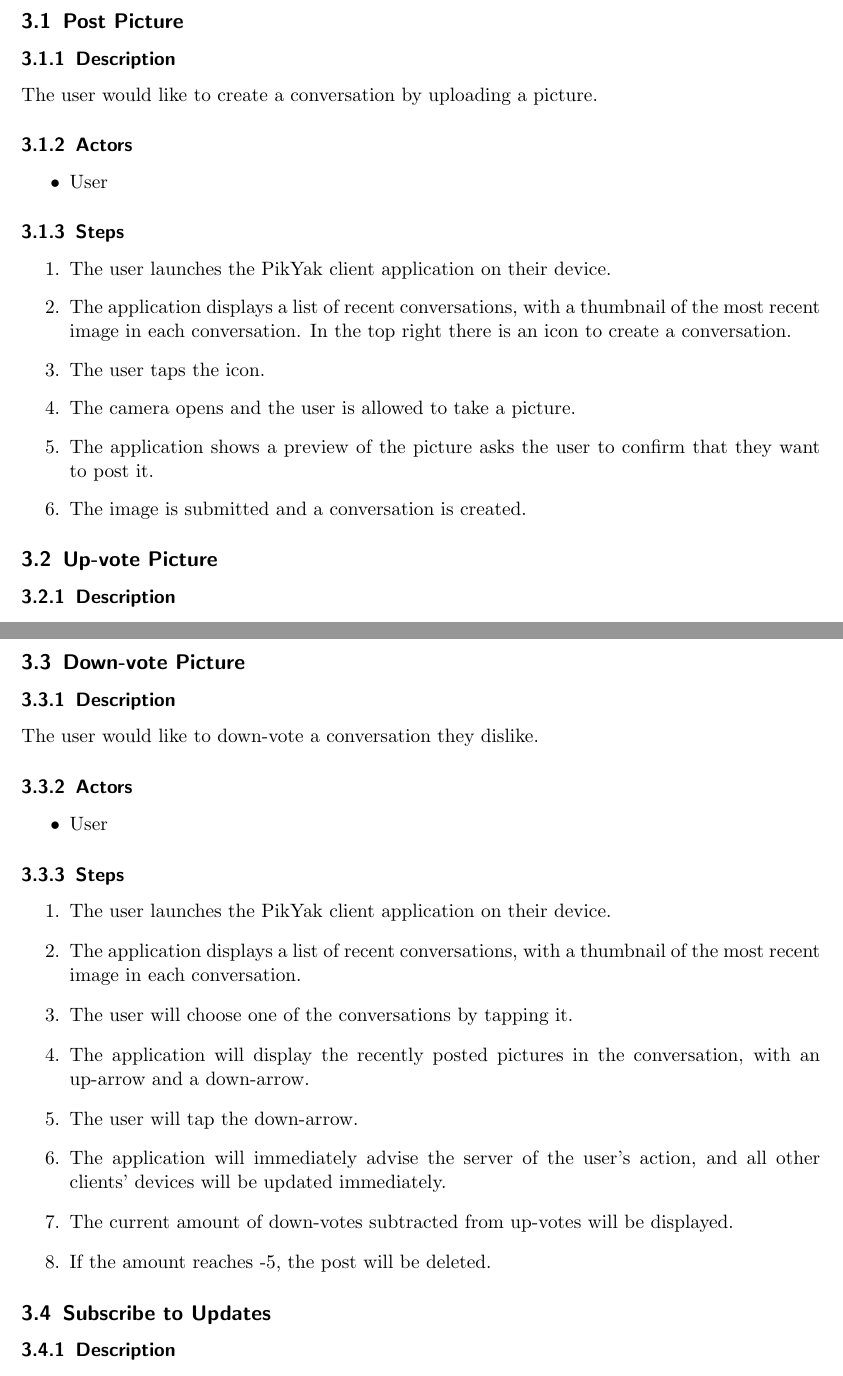
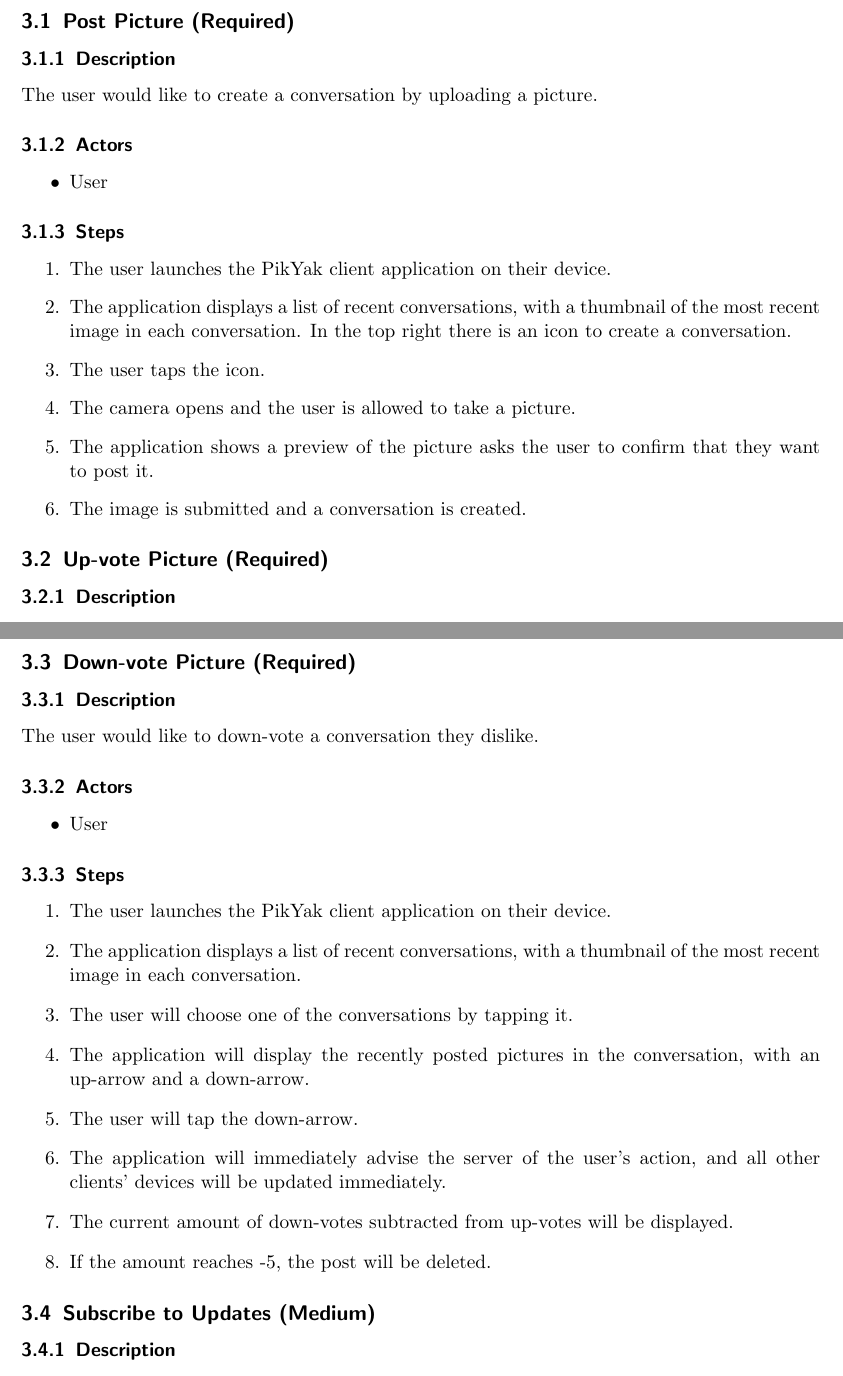
Before and after one commit to thirtythreeforty/pikyak, a LaTeX document (requirements/requirements.tex): two parts of pages 7 and 8 of 11, joined at a grey line, cut so that both start at the same text. Compiled offline with pdfLaTeX.

Commit message:
requirements: Add specific requirements priorities

```diff
--- a/requirements/requirements.tex
+++ b/requirements/requirements.tex
@@ -66,7 +66,7 @@
         PikYak will be an anonymous picture sharing application that allows users to exchange images with other users that are local to each other.  The application will allow users to comment, upvote, and downvote images.
 
 \section{Specific Requirements}
-    \subsection{Post Picture}
+    \subsection{Post Picture (Required)}
         \subsubsection{Description}
             The user would like to create a conversation by uploading a picture.
         \subsubsection{Actors}
@@ -83,7 +83,7 @@
                 \item The image is submitted and a conversation is created.
             \end{enumerate}
 
-    \subsection{Up-vote Picture}
+    \subsection{Up-vote Picture (Required)}
         \subsubsection{Description}
             The user would like to up-vote a conversation they like.
         \subsubsection{Actors}
@@ -101,7 +101,7 @@
                 \item The current amount of down-votes subtracted from up-votes will be displayed.
             \end{enumerate}
 
-    \subsection{Down-vote Picture}
+    \subsection{Down-vote Picture (Required)}
         \subsubsection{Description}
             The user would like to down-vote a conversation they dislike.
         \subsubsection{Actors}
@@ -120,7 +120,7 @@
                 \item If the amount reaches -5, the post will be deleted.
             \end{enumerate}
 
-    \subsection{Subscribe to Updates}
+    \subsection{Subscribe to Updates (Medium)}
         \subsubsection{Description}
             The application would alert the user when a new picture was posted in a conversation in which they were participating.
         \subsubsection{Actors}
```
